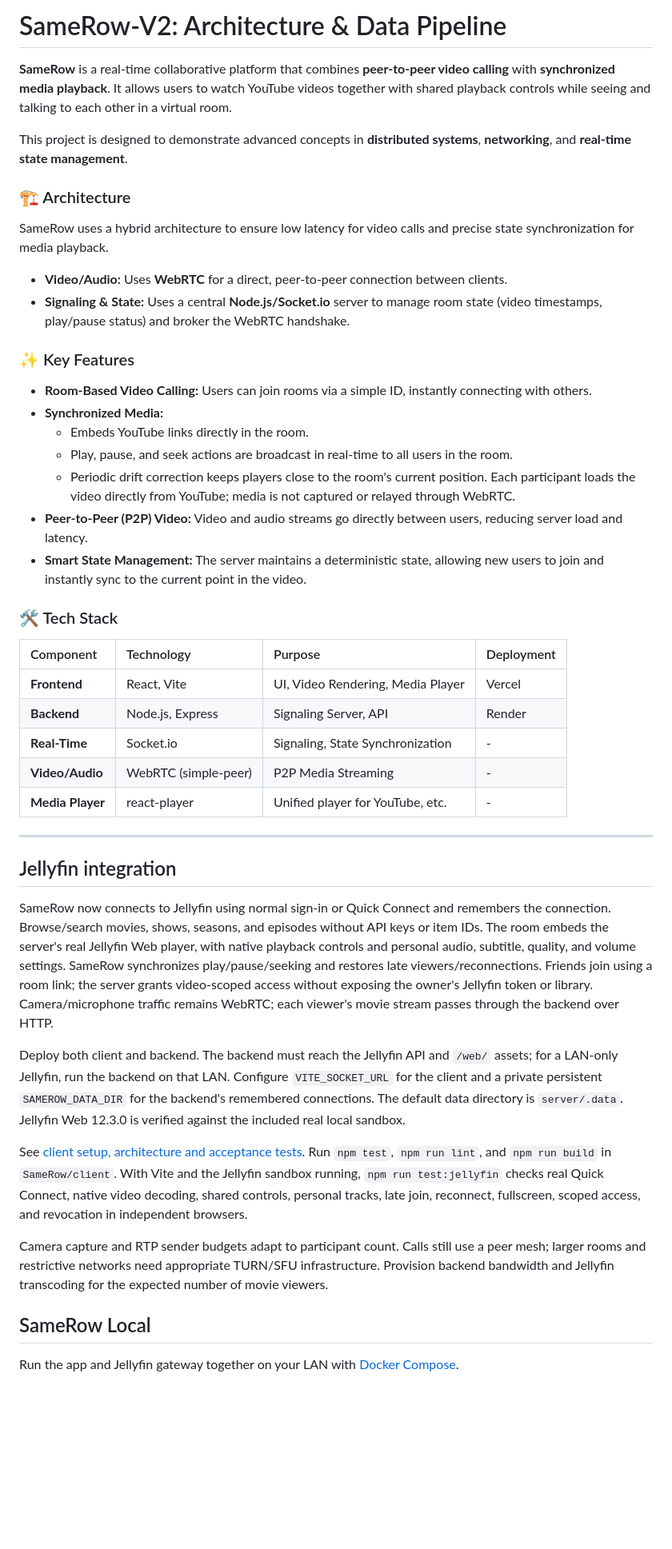
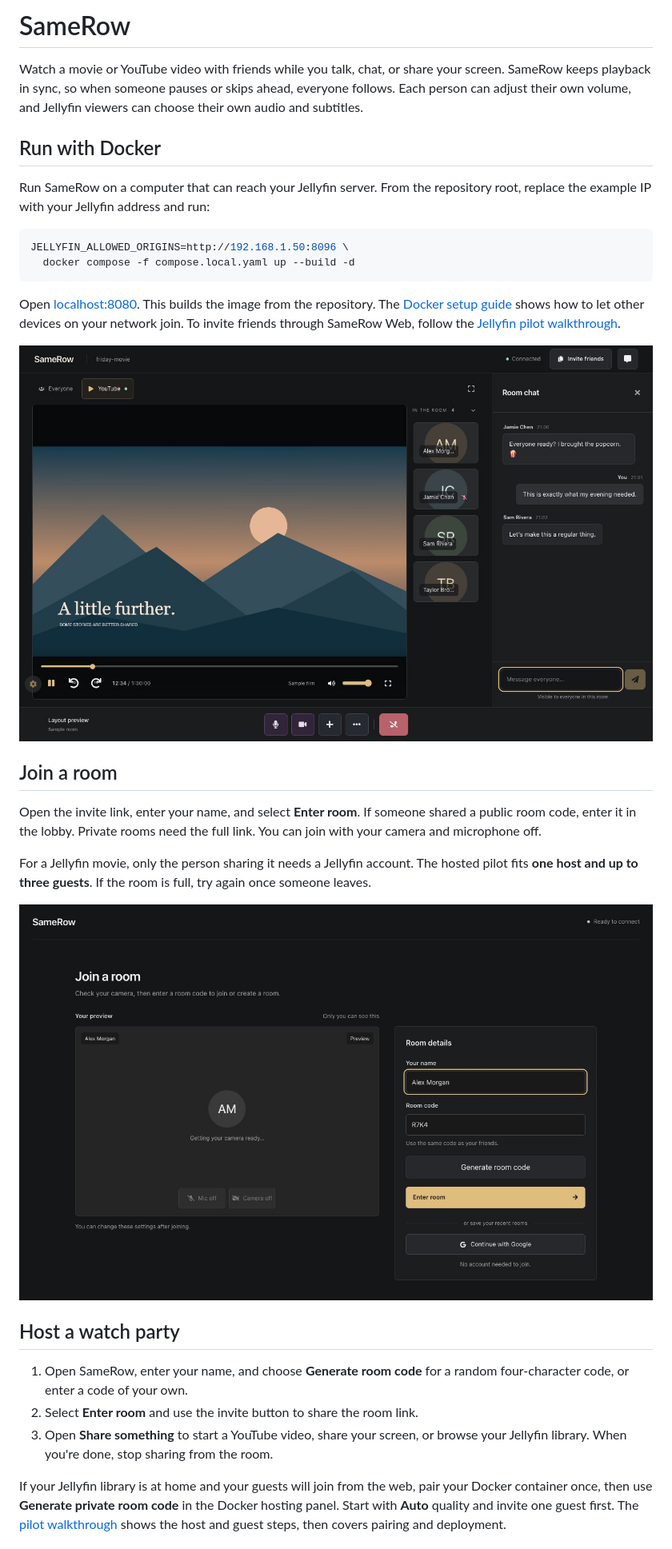
Before and after one commit to devpratyushh/Samerow-V2, a Markdown page: README.md, the part around one of its changes. Shown at 80% size. Rendered like a GitHub page; pictures changed too: docs/images/lobby.jpg (added), docs/images/watch-room.jpg (added); blank space fills up the shorter version.

Commit message:
Lead with the SameRow walkthrough and Docker quick start

````diff
--- a/README.md
+++ b/README.md
@@ -1,63 +1,50 @@
-# SameRow-V2: Architecture & Data Pipeline
+# SameRow
 
-**SameRow** is a real-time collaborative platform that combines **peer-to-peer video calling** with **synchronized media playback**. It allows users to watch YouTube videos together with shared playback controls while seeing and talking to each other in a virtual room.
+Watch a movie or YouTube video with friends while you talk, chat, or share your
+screen. SameRow keeps playback in sync, so when someone pauses or skips ahead,
+everyone follows. Each person can adjust their own volume, and Jellyfin viewers
+can choose their own audio and subtitles.
 
-This project is designed to demonstrate advanced concepts in **distributed systems**, **networking**, and **real-time state management**.
+## Run with Docker
 
-### 🏗️ Architecture
-SameRow uses a hybrid architecture to ensure low latency for video calls and precise state synchronization for media playback.
-* **Video/Audio:** Uses **WebRTC** for a direct, peer-to-peer connection between clients.
-* **Signaling & State:** Uses a central **Node.js/Socket.io** server to manage room state (video timestamps, play/pause status) and broker the WebRTC handshake.
+Run SameRow on a computer that can reach your Jellyfin server. From the
+repository root, replace the example IP with your Jellyfin address and run:
 
-### ✨ Key Features
-* **Room-Based Video Calling:** Users can join rooms via a simple ID, instantly connecting with others.
-* **Synchronized Media:**
-    * Embeds YouTube links directly in the room.
-    * Play, pause, and seek actions are broadcast in real-time to all users in the room.
-    * Periodic drift correction keeps players close to the room's current position. Each participant loads the video directly from YouTube; media is not captured or relayed through WebRTC.
-* **Peer-to-Peer (P2P) Video:** Video and audio streams go directly between users, reducing server load and latency.
-* **Smart State Management:** The server maintains a deterministic state, allowing new users to join and instantly sync to the current point in the video.
+```sh
+JELLYFIN_ALLOWED_ORIGINS=http://192.168.1.50:8096 \
+  docker compose -f compose.local.yaml up --build -d
+```
 
-### 🛠️ Tech Stack
-| Component | Technology | Purpose | Deployment |
-| :--- | :--- | :--- | :--- |
-| **Frontend** | React, Vite | UI, Video Rendering, Media Player | Vercel |
-| **Backend** | Node.js, Express | Signaling Server, API | Render |
-| **Real-Time** | Socket.io | Signaling, State Synchronization | - |
-| **Video/Audio** | WebRTC (simple-peer) | P2P Media Streaming | - |
-| **Media Player** | react-player | Unified player for YouTube, etc. | - |
+Open [localhost:8080](http://localhost:8080). This builds the image from the
+repository. The [Docker setup guide](docs/local-edition.md) shows how to let
+other devices on your network join. To invite friends through SameRow Web,
+follow the [Jellyfin pilot walkthrough](docs/jellyfin-pilot.md).
 
----
+![SameRow watch room with a shared video, participant tiles, and chat](docs/images/watch-room.jpg)
 
-## Jellyfin integration
+## Join a room
 
-SameRow now connects to Jellyfin using normal sign-in or Quick Connect and remembers
-the connection. Browse/search movies, shows, seasons, and episodes without API keys
-or item IDs. The room embeds the server's real Jellyfin Web player, with native
-playback controls and personal audio, subtitle, quality, and volume settings.
-SameRow synchronizes play/pause/seeking and restores late viewers/reconnections.
-Friends join using a room link; the server grants video-scoped access without
-exposing the owner's Jellyfin token or library. Camera/microphone traffic remains
-WebRTC; each viewer's movie stream passes through the backend over HTTP.
+Open the invite link, enter your name, and select **Enter room**. If someone
+shared a public room code, enter it in the lobby. Private rooms need the
+full link. You can join with your camera and microphone off.
 
-Deploy both client and backend. The backend must reach the Jellyfin API and `/web/`
-assets; for a LAN-only Jellyfin, run the backend on that LAN. Configure
-`VITE_SOCKET_URL` for the client and a private persistent `SAMEROW_DATA_DIR` for the
-backend's remembered connections. The default data directory is `server/.data`.
-Jellyfin Web 12.3.0 is verified against the included real local sandbox.
+For a Jellyfin movie, only the person sharing it needs a Jellyfin account.
+The hosted pilot fits **one host and up to three guests**. If the room is
+full, try again once someone leaves.
 
-See [client setup, architecture and acceptance tests](SameRow/client/README.md#native-jellyfin-integration).
-Run `npm test`, `npm run lint`, and `npm run build` in `SameRow/client`.
-With Vite and the Jellyfin sandbox running, `npm run test:jellyfin` checks real
-Quick Connect, native video decoding, shared controls, personal tracks, late join,
-reconnect, fullscreen, scoped access, and revocation in independent browsers.
+![SameRow lobby showing the name and room code fields and the Generate room code button](docs/images/lobby.jpg)
 
-Camera capture and RTP sender budgets adapt to participant count. Calls still use
-a peer mesh; larger rooms and restrictive networks need appropriate TURN/SFU
-infrastructure. Provision backend bandwidth and Jellyfin transcoding for the
-expected number of movie viewers.
+## Host a watch party
 
-## SameRow Local
+1. Open SameRow, enter your name, and choose **Generate room code** for a random
+   four-character code, or enter a code of your own.
+2. Select **Enter room** and use the invite button to share the room link.
+3. Open **Share something** to start a YouTube video, share your screen, or
+   browse your Jellyfin library. When you're done, stop sharing from the room.
 
-Run the app and Jellyfin gateway together on your LAN with [Docker Compose](docs/local-edition.md).
+If your Jellyfin library is at home and your guests will join from the web,
+pair your Docker container once, then use **Generate private room code** in
+the Docker hosting panel. Start with **Auto** quality and invite one guest
+first. The [pilot walkthrough](docs/jellyfin-pilot.md) shows the host and guest
+steps, then covers pairing and deployment.
 
````
Also changed, not shown: other parts of README.md (+152 -5 lines), docs/jellyfin-pilot.md (+70 -51 lines).
